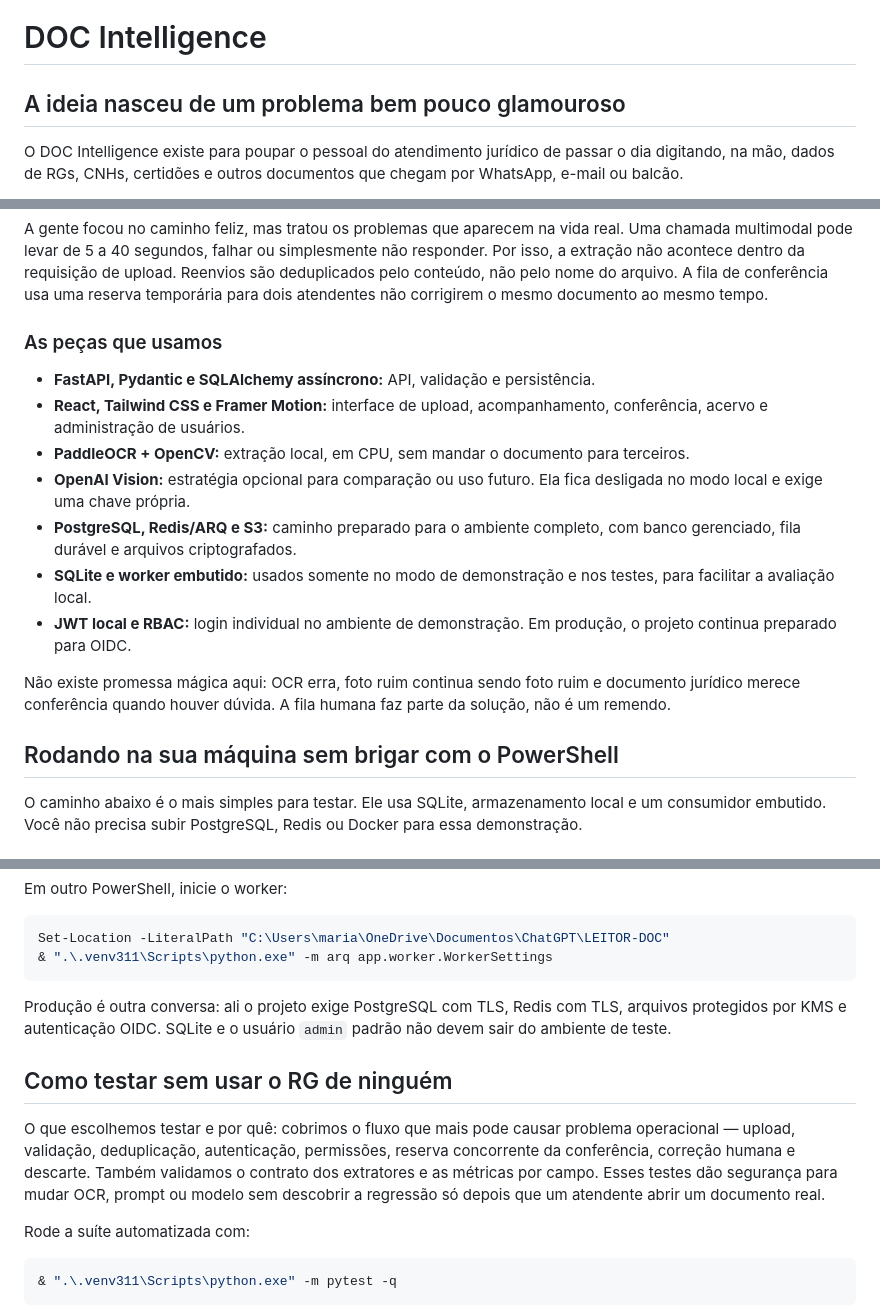
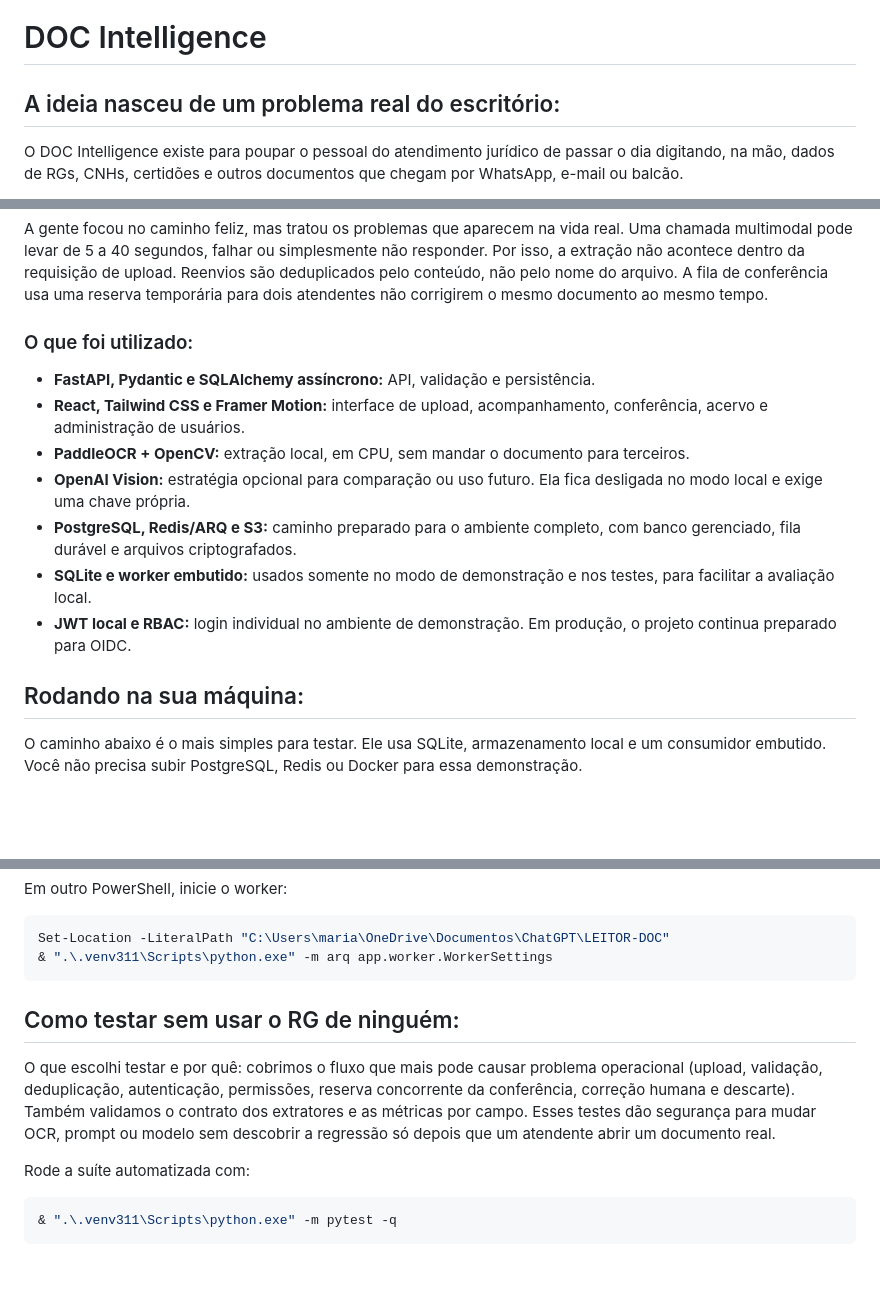
Before and after one commit to ritafranca/DOC-Intelligence, a Markdown page: README.md, 3 parts joined by grey strips. Drawn GitHub-style; blank space fills up the shorter version.

````diff
--- a/README.md
+++ b/README.md
@@ -1,6 +1,6 @@
 # DOC Intelligence
 
-## A ideia nasceu de um problema bem pouco glamouroso
+## A ideia nasceu de um problema real do escritório:
 
 O DOC Intelligence existe para poupar o pessoal do atendimento jurídico de passar o dia digitando, na mão, dados de RGs, CNHs, certidões e outros documentos que chegam por WhatsApp, e-mail ou balcão.
 
@@ -24,7 +24,7 @@ Esta entrega cobre o caminho completo de um documento, sem fingir que já resolv
 
 A gente focou no caminho feliz, mas tratou os problemas que aparecem na vida real. Uma chamada multimodal pode levar de 5 a 40 segundos, falhar ou simplesmente não responder. Por isso, a extração não acontece dentro da requisição de upload. Reenvios são deduplicados pelo conteúdo, não pelo nome do arquivo. A fila de conferência usa uma reserva temporária para dois atendentes não corrigirem o mesmo documento ao mesmo tempo.
 
-### As peças que usamos
+### O que foi utilizado:
 
 - **FastAPI, Pydantic e SQLAlchemy assíncrono:** API, validação e persistência.
 - **React, Tailwind CSS e Framer Motion:** interface de upload, acompanhamento, conferência, acervo e administração de usuários.
@@ -34,10 +34,7 @@ A gente focou no caminho feliz, mas tratou os problemas que aparecem na vida rea
 - **SQLite e worker embutido:** usados somente no modo de demonstração e nos testes, para facilitar a avaliação local.
 - **JWT local e RBAC:** login individual no ambiente de demonstração. Em produção, o projeto continua preparado para OIDC.
 
-Não existe promessa mágica aqui: OCR erra, foto ruim continua sendo foto ruim e documento jurídico merece conferência quando houver dúvida. A fila humana faz parte da solução, não é um remendo.
-
-## Rodando na sua máquina sem brigar com o PowerShell
-
+## Rodando na sua máquina:
 O caminho abaixo é o mais simples para testar. Ele usa SQLite, armazenamento local e um consumidor embutido. Você não precisa subir PostgreSQL, Redis ou Docker para essa demonstração.
 
 ### 1. Confira a versão do Python
@@ -132,11 +129,10 @@ Set-Location -LiteralPath "C:\Users\maria\OneDrive\Documentos\ChatGPT\LEITOR-DOC
 & ".\.venv311\Scripts\python.exe" -m arq app.worker.WorkerSettings
 ```
 
-Produção é outra conversa: ali o projeto exige PostgreSQL com TLS, Redis com TLS, arquivos protegidos por KMS e autenticação OIDC. SQLite e o usuário `admin` padrão não devem sair do ambiente de teste.
 
-## Como testar sem usar o RG de ninguém
+## Como testar sem usar o RG de ninguém:
 
-O que escolhemos testar e por quê: cobrimos o fluxo que mais pode causar problema operacional — upload, validação, deduplicação, autenticação, permissões, reserva concorrente da conferência, correção humana e descarte. Também validamos o contrato dos extratores e as métricas por campo. Esses testes dão segurança para mudar OCR, prompt ou modelo sem descobrir a regressão só depois que um atendente abrir um documento real.
+O que escolhi testar e por quê: cobrimos o fluxo que mais pode causar problema operacional (upload, validação, deduplicação, autenticação, permissões, reserva concorrente da conferência, correção humana e descarte). Também validamos o contrato dos extratores e as métricas por campo. Esses testes dão segurança para mudar OCR, prompt ou modelo sem descobrir a regressão só depois que um atendente abrir um documento real.
 
 Rode a suíte automatizada com:
 
````
Also changed, not shown: other parts of README.md (+1 -1 lines).
